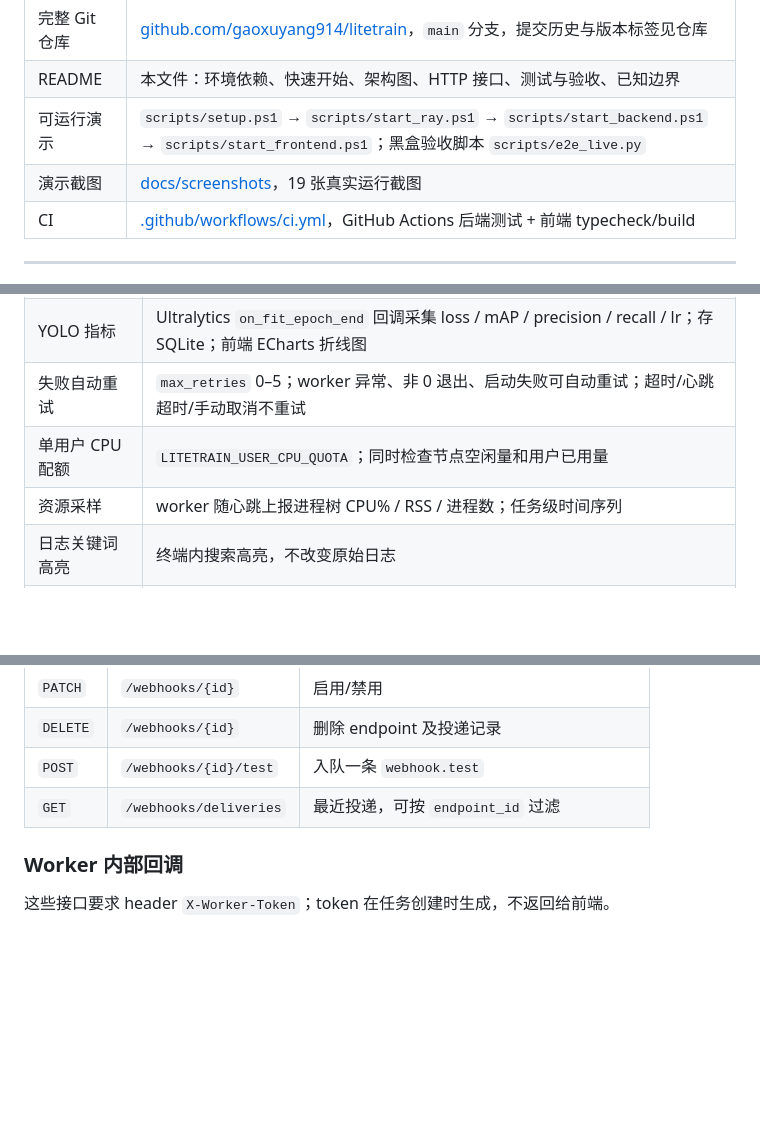
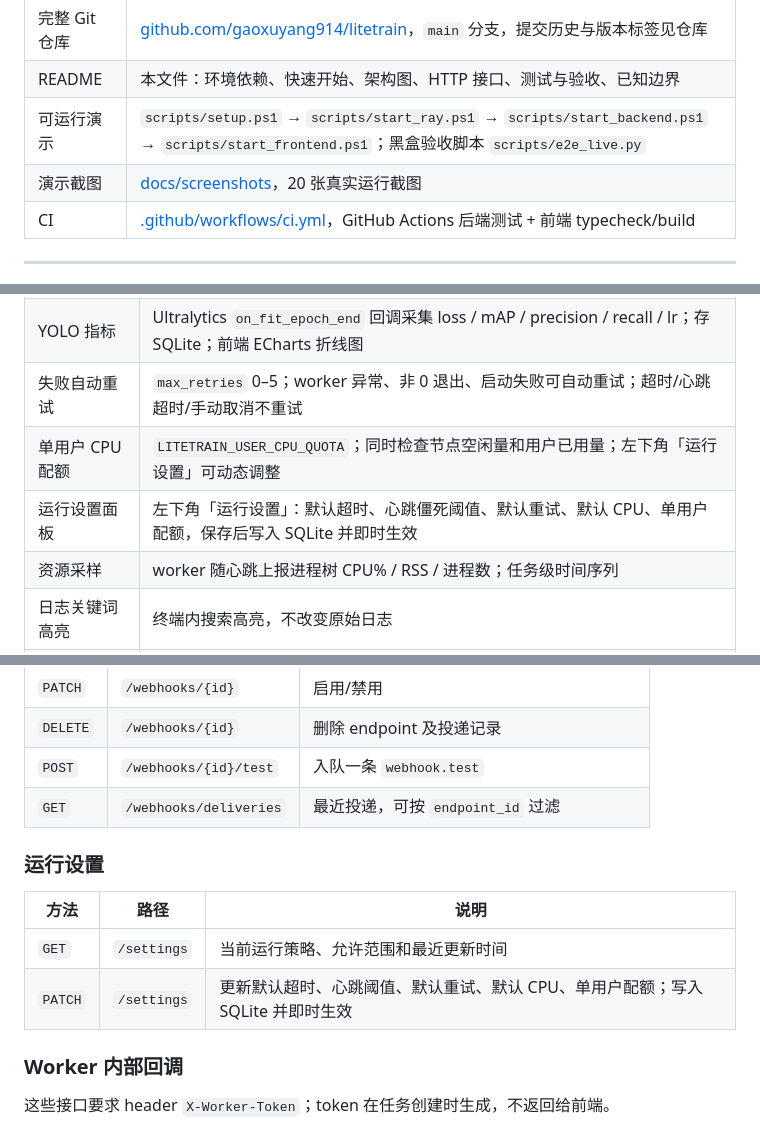
Before and after one commit to gaoxuyang914/litetrain, a Markdown page: README.md, 3 parts joined by grey strips. Rendered like a GitHub page; blank space fills up the shorter version.

Commit message:
feat: add runtime policy settings panel

```diff
--- a/README.md
+++ b/README.md
@@ -20,7 +20,7 @@ LiteTrain 是一个前后端分离的训练平台示例：在普通笔记本上
 | 完整 Git 仓库 | [github.com/gaoxuyang914/litetrain](https://github.com/gaoxuyang914/litetrain)，`main` 分支，提交历史与版本标签见仓库 |
 | README | 本文件：环境依赖、快速开始、架构图、HTTP 接口、测试与验收、已知边界 |
 | 可运行演示 | `scripts/setup.ps1` → `scripts/start_ray.ps1` → `scripts/start_backend.ps1` → `scripts/start_frontend.ps1`；黑盒验收脚本 `scripts/e2e_live.py` |
-| 演示截图 | [docs/screenshots](docs/screenshots/README.md)，19 张真实运行截图 |
+| 演示截图 | [docs/screenshots](docs/screenshots/README.md)，20 张真实运行截图 |
 | CI | [.github/workflows/ci.yml](.github/workflows/ci.yml)，GitHub Actions 后端测试 + 前端 typecheck/build |
 
 ---
@@ -68,7 +68,8 @@ LiteTrain 是一个前后端分离的训练平台示例：在普通笔记本上
 | 优先级调度 | `priority 0–100`，高优先级先调度；未实现抢占（题目中可选） |
 | YOLO 指标 | Ultralytics `on_fit_epoch_end` 回调采集 loss / mAP / precision / recall / lr；存 SQLite；前端 ECharts 折线图 |
 | 失败自动重试 | `max_retries` 0–5；worker 异常、非 0 退出、启动失败可自动重试；超时/心跳超时/手动取消不重试 |
-| 单用户 CPU 配额 | `LITETRAIN_USER_CPU_QUOTA`；同时检查节点空闲量和用户已用量 |
+| 单用户 CPU 配额 | `LITETRAIN_USER_CPU_QUOTA`；同时检查节点空闲量和用户已用量；左下角「运行设置」可动态调整 |
+| 运行设置面板 | 左下角「运行设置」：默认超时、心跳僵死阈值、默认重试、默认 CPU、单用户配额，保存后写入 SQLite 并即时生效 |
 | 资源采样 | worker 随心跳上报进程树 CPU% / RSS / 进程数；任务级时间序列 |
 | 日志关键词高亮 | 终端内搜索高亮，不改变原始日志 |
 | 浏览器通知 | 可选开启；任务变为终态时通过 Notification API 通知 |
@@ -649,6 +650,13 @@ Base：`http://127.0.0.1:8000/api/v1`；完整 OpenAPI 在 `/docs`。
 | `POST` | `/webhooks/{id}/test` | 入队一条 `webhook.test` |
 | `GET` | `/webhooks/deliveries` | 最近投递，可按 `endpoint_id` 过滤 |
 
+### 运行设置
+
+| 方法 | 路径 | 说明 |
+| --- | --- | --- |
+| `GET` | `/settings` | 当前运行策略、允许范围和最近更新时间 |
+| `PATCH` | `/settings` | 更新默认超时、心跳阈值、默认重试、默认 CPU、单用户配额；写入 SQLite 并即时生效 |
+
 ### Worker 内部回调
 
 这些接口要求 header `X-Worker-Token`；token 在任务创建时生成，不返回给前端。
```
Also changed, not shown: other parts of README.md (+2 -2 lines), docs/screenshots/README.md (+1 -0 lines), docs/screenshots/settings.png (added), 10 other files.
